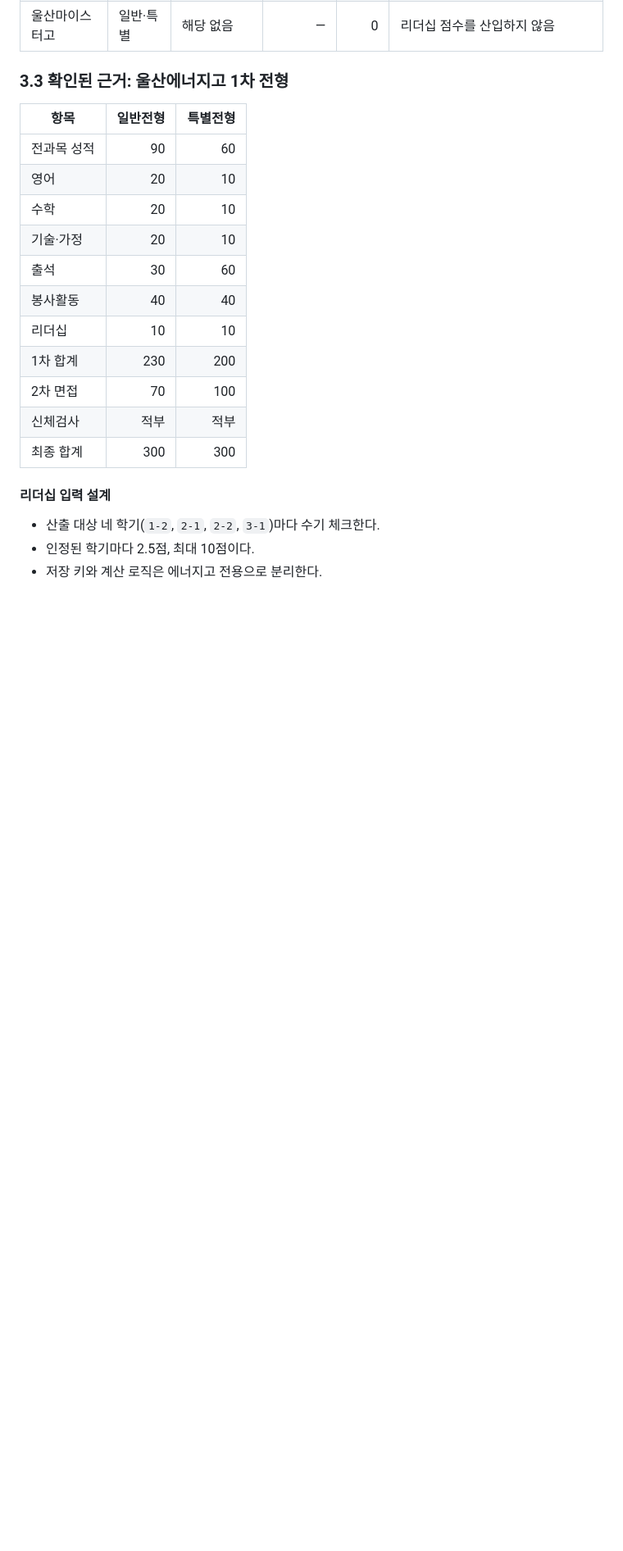
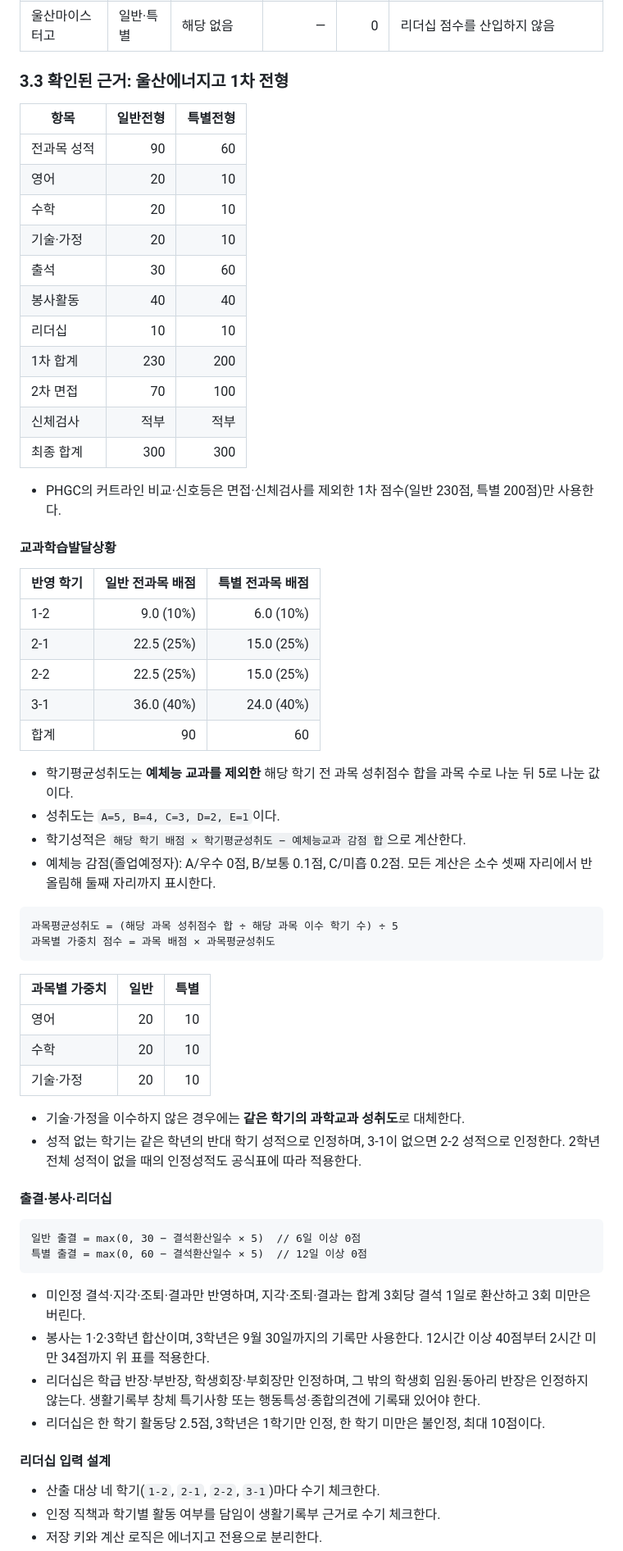
Before and after one commit to purnpado/PHGC, a Markdown page: docs/admission-score-audit-plan.md, the part around one of its changes. Shown at 82% size. Drawn GitHub-style; blank space fills up the shorter version.

Commit message:
docs: 울산에너지고 졸업예정자 산출식 확정

````diff
--- a/docs/admission-score-audit-plan.md
+++ b/docs/admission-score-audit-plan.md
@@ -96,8 +96,51 @@
 | 신체검사 | 적부 | 적부 |
 | 최종 합계 | 300 | 300 |
 
+- PHGC의 커트라인 비교·신호등은 면접·신체검사를 제외한 1차 점수(일반 230점, 특별 200점)만 사용한다.
+
+#### 교과학습발달상황
+
+| 반영 학기 | 일반 전과목 배점 | 특별 전과목 배점 |
+|---|---:|---:|
+| 1-2 | 9.0 (10%) | 6.0 (10%) |
+| 2-1 | 22.5 (25%) | 15.0 (25%) |
+| 2-2 | 22.5 (25%) | 15.0 (25%) |
+| 3-1 | 36.0 (40%) | 24.0 (40%) |
+| 합계 | 90 | 60 |
+
+- 학기평균성취도는 **예체능 교과를 제외한** 해당 학기 전 과목 성취점수 합을 과목 수로 나눈 뒤 5로 나눈 값이다.
+- 성취도는 `A=5, B=4, C=3, D=2, E=1`이다.
+- 학기성적은 `해당 학기 배점 × 학기평균성취도 − 예체능교과 감점 합`으로 계산한다.
+- 예체능 감점(졸업예정자): A/우수 0점, B/보통 0.1점, C/미흡 0.2점. 모든 계산은 소수 셋째 자리에서 반올림해 둘째 자리까지 표시한다.
+
+```text
+과목평균성취도 = (해당 과목 성취점수 합 ÷ 해당 과목 이수 학기 수) ÷ 5
+과목별 가중치 점수 = 과목 배점 × 과목평균성취도
+```
+
+| 과목별 가중치 | 일반 | 특별 |
+|---|---:|---:|
+| 영어 | 20 | 10 |
+| 수학 | 20 | 10 |
+| 기술·가정 | 20 | 10 |
+
+- 기술·가정을 이수하지 않은 경우에는 **같은 학기의 과학교과 성취도**로 대체한다.
+- 성적 없는 학기는 같은 학년의 반대 학기 성적으로 인정하며, 3-1이 없으면 2-2 성적으로 인정한다. 2학년 전체 성적이 없을 때의 인정성적도 공식표에 따라 적용한다.
+
+#### 출결·봉사·리더십
+
+```text
+일반 출결 = max(0, 30 − 결석환산일수 × 5)  // 6일 이상 0점
+특별 출결 = max(0, 60 − 결석환산일수 × 5)  // 12일 이상 0점
+```
+
+- 미인정 결석·지각·조퇴·결과만 반영하며, 지각·조퇴·결과는 합계 3회당 결석 1일로 환산하고 3회 미만은 버린다.
+- 봉사는 1·2·3학년 합산이며, 3학년은 9월 30일까지의 기록만 사용한다. 12시간 이상 40점부터 2시간 미만 34점까지 위 표를 적용한다.
+- 리더십은 학급 반장·부반장, 학생회장·부회장만 인정하며, 그 밖의 학생회 임원·동아리 반장은 인정하지 않는다. 생활기록부 창체 특기사항 또는 행동특성·종합의견에 기록돼 있어야 한다.
+- 리더십은 한 학기 활동당 2.5점, 3학년은 1학기만 인정, 한 학기 미만은 불인정, 최대 10점이다.
+
 #### 리더십 입력 설계
 
 - 산출 대상 네 학기(`1-2`, `2-1`, `2-2`, `3-1`)마다 수기 체크한다.
-- 인정된 학기마다 2.5점, 최대 10점이다.
+- 인정 직책과 학기별 활동 여부를 담임이 생활기록부 근거로 수기 체크한다.
 - 저장 키와 계산 로직은 에너지고 전용으로 분리한다.
````
Also changed, not shown: other parts of docs/admission-score-audit-plan.md (+23 -1 lines), docs/design.md (+10 -5 lines).
